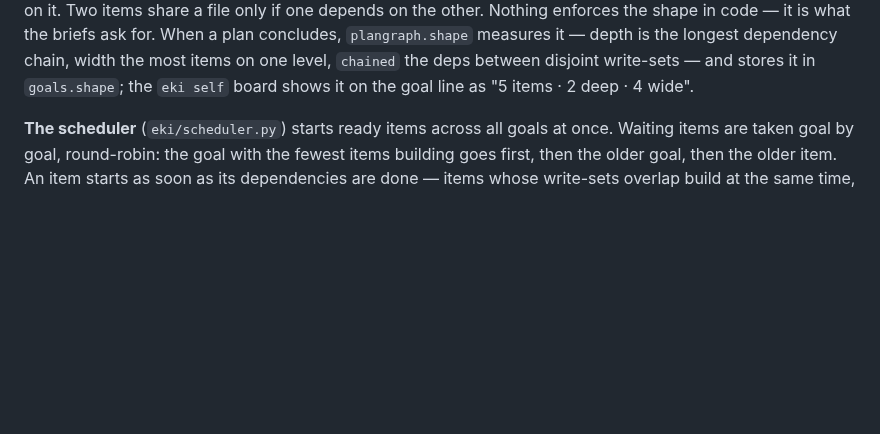
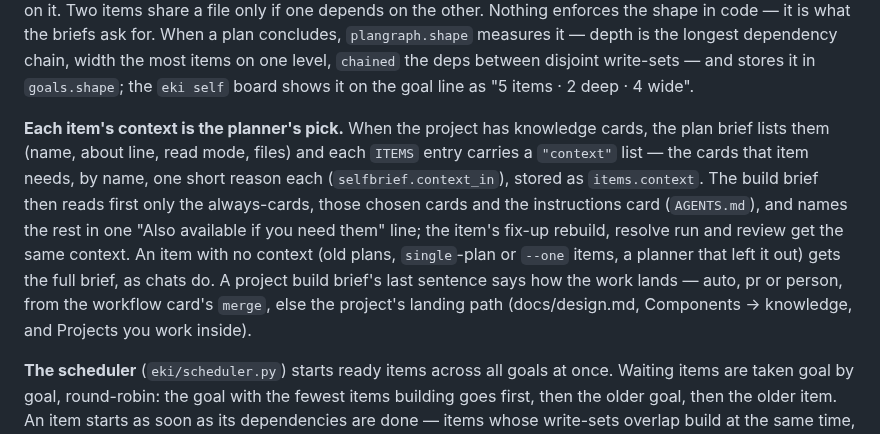
Before and after one commit to REDES01/eki, a Markdown page: docs/self-build.md, the part around the change. Drawn GitHub-style; blank space fills up the shorter version.

```diff
--- a/docs/self-build.md
+++ b/docs/self-build.md
@@ -100,6 +100,20 @@ When a plan concludes, `plangraph.shape` measures it — depth is the longest
 dependency chain, width the most items on one level, `chained` the deps
 between disjoint write-sets — and stores it in `goals.shape`; the `eki self`
 board shows it on the goal line as "5 items · 2 deep · 4 wide".
+
+**Each item's context is the planner's pick.** When the project has
+knowledge cards, the plan brief lists them (name, about line, read mode,
+files) and each `ITEMS` entry carries a `"context"` list — the cards that
+item needs, by name, one short reason each (`selfbrief.context_in`), stored
+as `items.context`. The build brief then reads first only the always-cards,
+those chosen cards and the instructions card (`AGENTS.md`), and names the
+rest in one "Also available if you need them" line; the item's fix-up
+rebuild, resolve run and review get the same context. An item with no
+context (old plans, `single`-plan or `--one` items, a planner that left it
+out) gets the full brief, as chats do. A project build brief's last
+sentence says how the work lands — auto, pr or person, from the workflow
+card's `merge`, else the project's landing path (docs/design.md, Components
+→ knowledge, and Projects you work inside).
 
 **The scheduler** (`eki/scheduler.py`) starts ready items across all goals
 at once. Waiting items are taken goal by goal, round-robin: the goal with the
```
Also changed, not shown: docs/design.md (+34 -6 lines).
